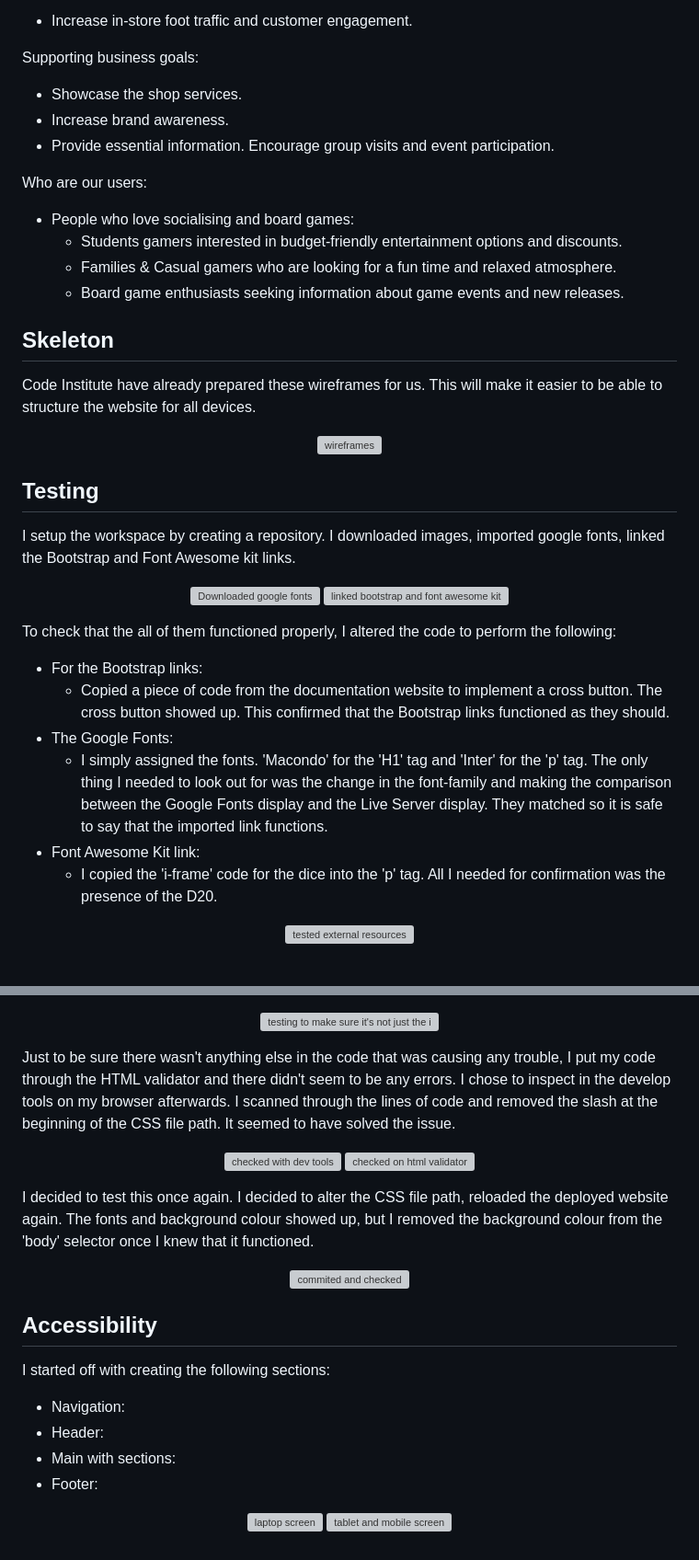
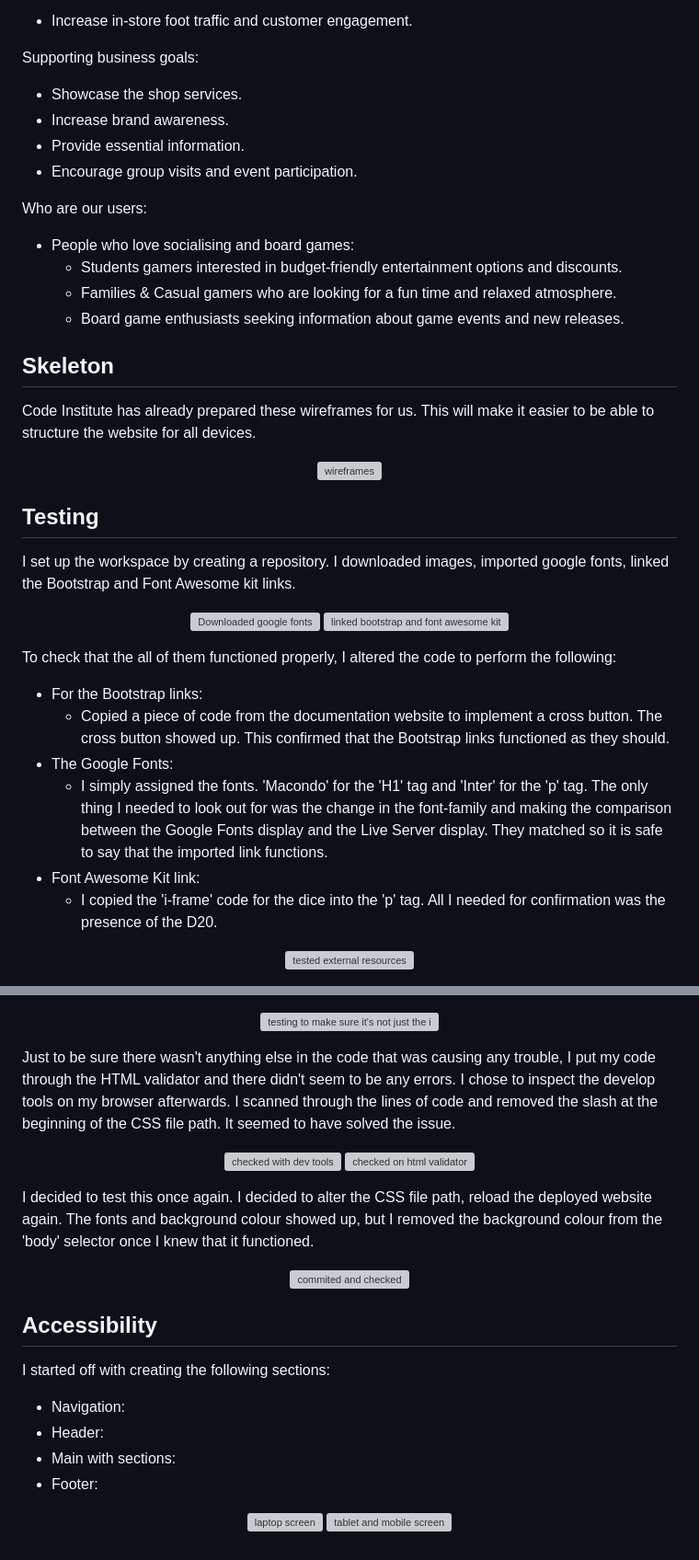
Before and after one commit to FarhathH/Boardwalk-Games, a Markdown page: README.md, 2 parts joined by grey strips. Shown at 92% size. GitHub-like rendering; grey boxes are pictures that could not be loaded.

Commit message:
Update README.md (Proof read the README)
Made minor corrections.

```diff
--- a/README.md
+++ b/README.md
@@ -18,7 +18,8 @@ Supporting business goals:
 * Showcase the shop services.
 * Increase brand awareness.
 * Provide essential information.
-Encourage group visits and event participation.
+* Encourage group visits and event participation.
+
 
 Who are our users:
 * People who love socialising and board games:
@@ -28,7 +29,7 @@ Who are our users:
 
 ## Skeleton
 
-Code Institute have already prepared these wireframes for us. This will make it easier to be able to structure the website for all devices.
+Code Institute has already prepared these wireframes for us. This will make it easier to be able to structure the website for all devices.
 
 <p align = "center">
  <img width="526" height="593" alt="wireframes" src="https://github.com/user-attachments/assets/a428aa27-6994-4050-a47f-e78887e3edc4" />
@@ -36,7 +37,7 @@ Code Institute have already prepared these wireframes for us. This will make it
 
 ## Testing
 
-I setup the workspace by creating a repository. I downloaded images,  imported google fonts, linked the Bootstrap and Font Awesome kit links.
+I set up the workspace by creating a repository. I downloaded images, imported google fonts, linked the Bootstrap and Font Awesome kit links.
 
 <p align = "center">
  <img width="1280" height="570" alt="Downloaded google fonts" src="https://github.com/user-attachments/assets/c135ba46-36d4-4bca-9dac-9611692cb0dd" />
@@ -45,11 +46,12 @@ I setup the workspace by creating a repository. I downloaded images,  imported g
 
 To check that the all of them functioned properly, I altered the code to perform the following:
 * For the Bootstrap links:
-  * Copied a piece of code from the documentation website to implement a cross button. The cross button showed up. This confirmed that the Bootstrap links functioned as they     should.
+  * Copied a piece of code from the documentation website to implement a cross button. The cross button showed up. This confirmed that the Bootstrap links functioned as they should.
 * The Google Fonts:
   * I simply assigned the fonts. 'Macondo' for the 'H1' tag and 'Inter' for the 'p' tag. The only thing I needed to look out for was the change in the font-family and making the comparison between the Google Fonts display and the Live Server display. They matched so it is safe to say that the imported link functions.
 * Font Awesome Kit link:
   * I copied the 'i-frame' code for the dice into the 'p' tag. All I needed for confirmation was the presence of the D20.
+
 <p align ="center">
   <img width="1280" height="570" alt="tested external resources" src="https://github.com/user-attachments/assets/1b6d6dc6-8b1d-4bdf-84e8-04dd69e30ebb" />
 </p>
@@ -64,7 +66,7 @@ To double check if it was an issue with the imported link or the CSS, I used the
   <img width="559" height="284.75" alt="testing to make sure it&#39;s not just the imported link" src="https://github.com/user-attachments/assets/d21b010e-dabe-41c5-9220-8c5d9313624d" />
 </p>
 
-Just to be sure there wasn't anything else in the code that was causing any trouble, I put my code through the HTML validator and there didn't seem to be any errors. I chose to inspect in the develop tools on my browser afterwards. I scanned through the lines of code and removed the slash at the beginning of the CSS file path. It seemed to have solved the issue.
+Just to be sure there wasn't anything else in the code that was causing any trouble, I put my code through the HTML validator and there didn't seem to be any errors. I chose to inspect the develop tools on my browser afterwards. I scanned through the lines of code and removed the slash at the beginning of the CSS file path. It seemed to have solved the issue.
 
 <p align = "center">
   <img width="319" height="284.75" alt="checked with dev tools" src="https://github.com/user-attachments/assets/311113fd-f080-480e-a964-301df5e4ebf5" />
@@ -72,7 +74,7 @@ Just to be sure there wasn't anything else in the code that was causing any trou
 </p>
 
 
-I decided to test this once again. I decided to alter the CSS file path, reloaded the deployed website again. The fonts and background colour showed up, but I removed the background colour from the 'body' selector once I knew that it functioned.
+I decided to test this once again. I decided to alter the CSS file path, reload the deployed website again. The fonts and background colour showed up, but I removed the background colour from the 'body' selector once I knew that it functioned.
 <p align = "center">
   <img width="662.5" height="608" alt="commited and checked" src="https://github.com/user-attachments/assets/263f8669-2784-4dfc-97ae-79b28e8dbdd8" />
 </p>
@@ -85,6 +87,7 @@ I started off with creating the following sections:
 * Header:
 * Main with sections:
 * Footer:
+
 <p align = "center">
  <img width="360" height="245" alt="laptop screen" src="https://github.com/user-attachments/assets/52b20b24-a76f-4630-92b3-34875922b02a" />
  <img width="401" height="417" alt="tablet and mobile screen" src="https://github.com/user-attachments/assets/e17b1a91-296f-4b60-907a-fe16e7c2a19a" />
```
Also changed, not shown: other parts of README.md (+1 -1 lines).
